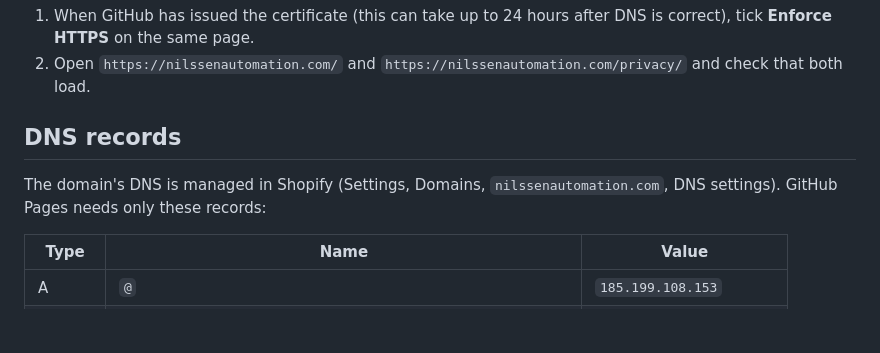
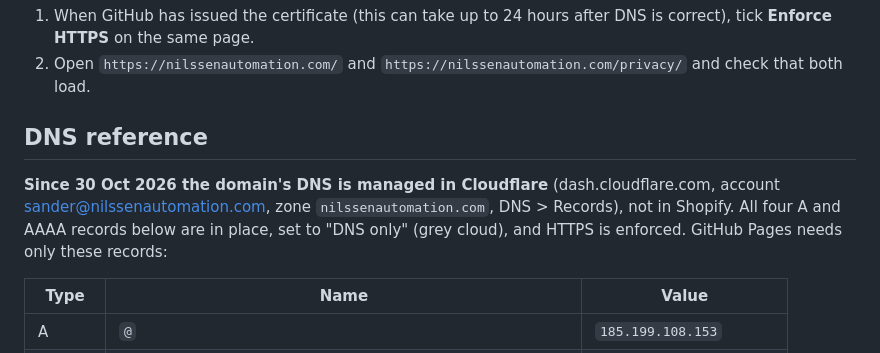
Before and after one commit to sander418/nilssenautomation.com, a Markdown page: README.md, the part around one of its changes. Rendered like a GitHub page; blank space fills up the shorter version.

```diff
--- a/README.md
+++ b/README.md
@@ -60,9 +73,9 @@ The repository root must contain `index.html`, `CNAME` and the other files direc
 1. When GitHub has issued the certificate (this can take up to 24 hours after DNS is correct), tick **Enforce HTTPS** on the same page.
 2. Open `https://nilssenautomation.com/` and `https://nilssenautomation.com/privacy/` and check that both load.
 
-## DNS records
+## DNS reference
 
-The domain's DNS is managed in Shopify (Settings, Domains, `nilssenautomation.com`, DNS settings). GitHub Pages needs only these records:
+**Since 30 Oct 2026 the domain's DNS is managed in Cloudflare** (dash.cloudflare.com, account sander@nilssenautomation.com, zone `nilssenautomation.com`, DNS > Records), not in Shopify. All four A and AAAA records below are in place, set to "DNS only" (grey cloud), and HTTPS is enforced. GitHub Pages needs only these records:
 
 | Type | Name | Value |
 |---|---|---|
```
Also changed, not shown: other parts of README.md (+26 -5 lines).
